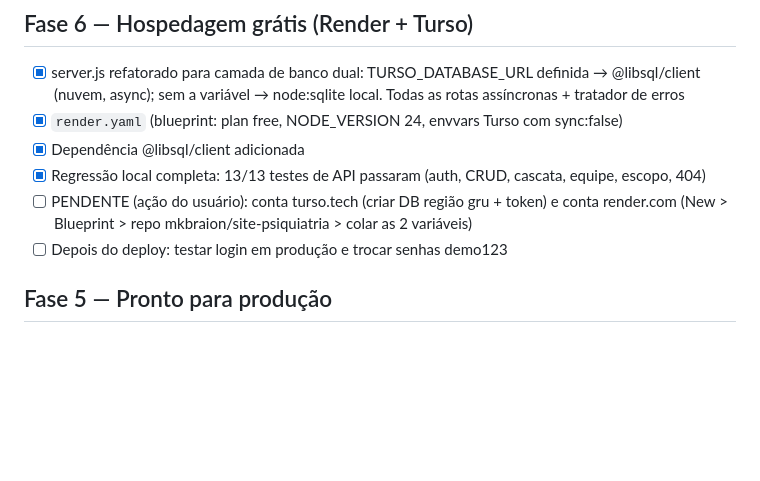
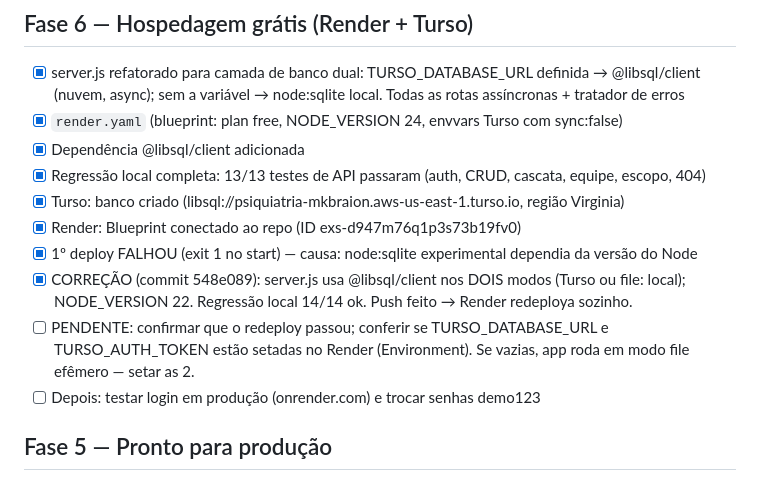
Before and after one commit to mkbraion/site-psiquiatria, a Markdown page: STATUS.md, the part around the change. GitHub-like rendering; blank space fills up the shorter version.

Commit message:
STATUS: registra correcao do deploy Render

```diff
--- a/STATUS.md
+++ b/STATUS.md
@@ -15,9 +15,14 @@ as contas Turso + Render e informar/colar as 2 variáveis — ver README "Hosped
 - [x] `render.yaml` (blueprint: plan free, NODE_VERSION 24, envvars Turso com sync:false)
 - [x] Dependência @libsql/client adicionada
 - [x] Regressão local completa: 13/13 testes de API passaram (auth, CRUD, cascata, equipe, escopo, 404)
-- [ ] PENDENTE (ação do usuário): conta turso.tech (criar DB região gru + token) e conta render.com
-      (New > Blueprint > repo mkbraion/site-psiquiatria > colar as 2 variáveis)
-- [ ] Depois do deploy: testar login em produção e trocar senhas demo123
+- [x] Turso: banco criado (libsql://psiquiatria-mkbraion.aws-us-east-1.turso.io, região Virginia)
+- [x] Render: Blueprint conectado ao repo (ID exs-d947m76q1p3s73b19fv0)
+- [x] 1º deploy FALHOU (exit 1 no start) — causa: node:sqlite experimental dependia da versão do Node
+- [x] CORREÇÃO (commit 548e089): server.js usa @libsql/client nos DOIS modos (Turso ou file: local);
+      NODE_VERSION 22. Regressão local 14/14 ok. Push feito → Render redeploya sozinho.
+- [ ] PENDENTE: confirmar que o redeploy passou; conferir se TURSO_DATABASE_URL e TURSO_AUTH_TOKEN
+      estão setadas no Render (Environment). Se vazias, app roda em modo file efêmero — setar as 2.
+- [ ] Depois: testar login em produção (onrender.com) e trocar senhas demo123
 
 ## Fase 5 — Pronto para produção
 
```
